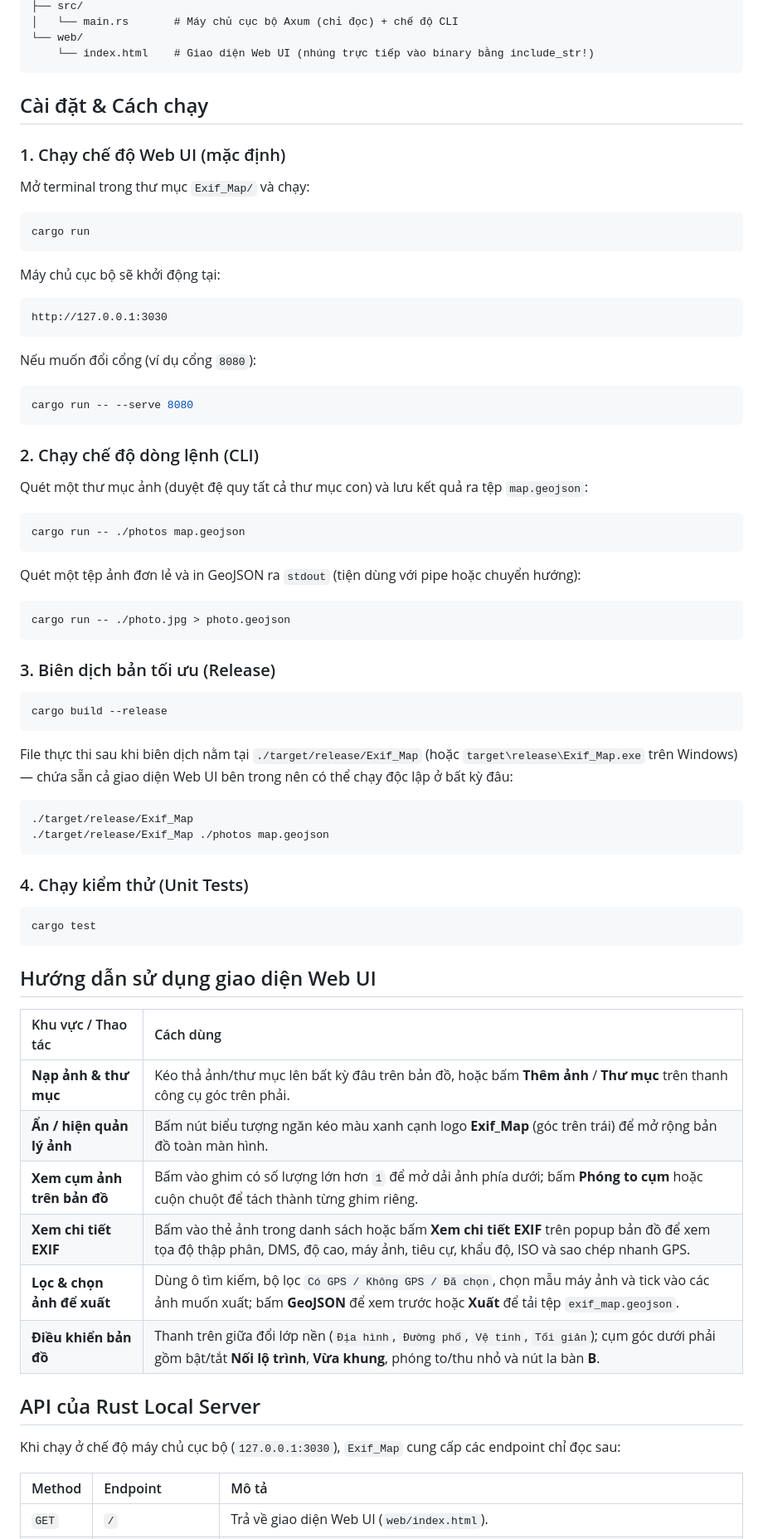
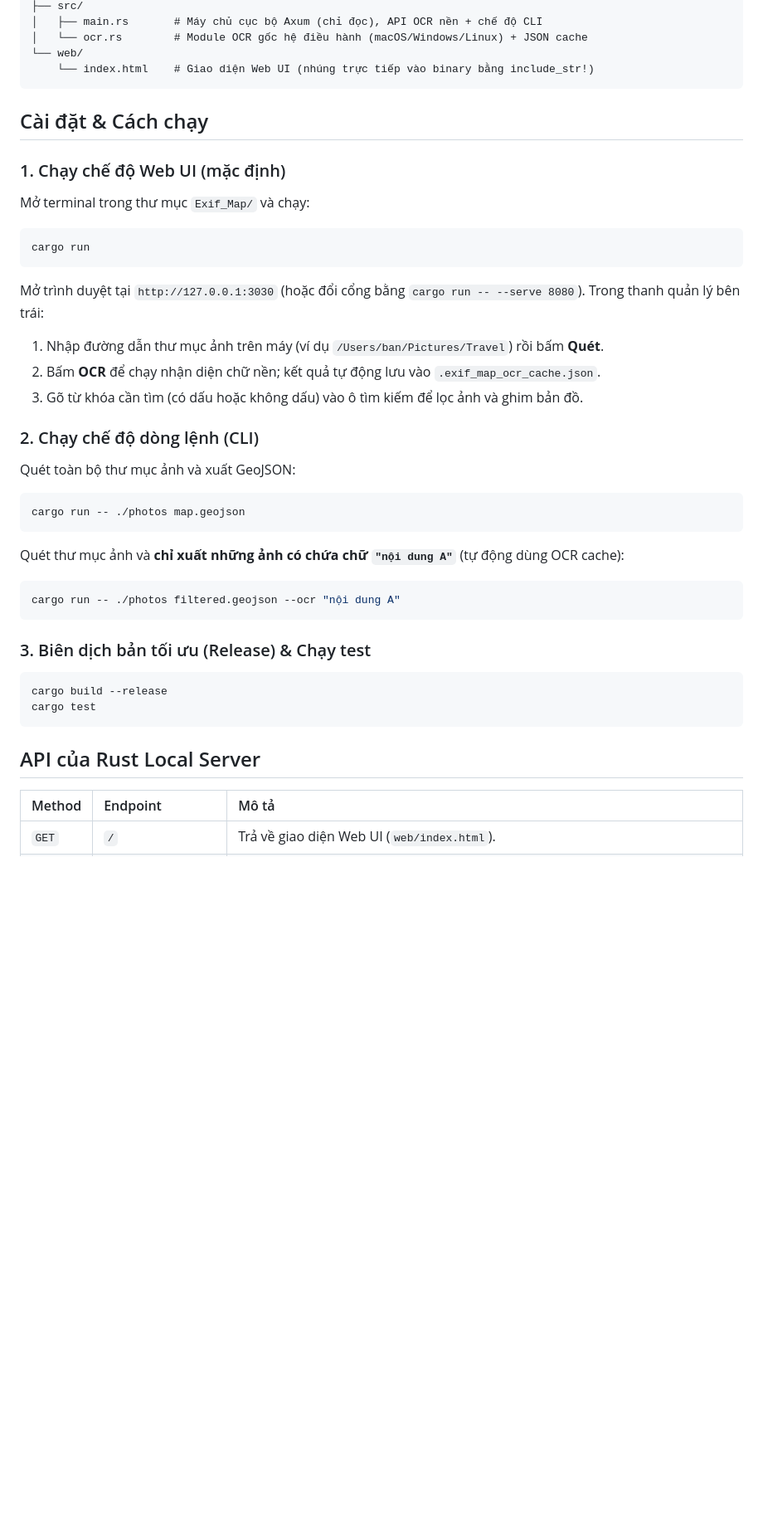
Before and after one commit to misasef23-eng/Exif_Map, a Markdown page: README.md, the part around one of its changes. Shown at 83% size. Rendered like a GitHub page; blank space fills up the shorter version.

````diff
--- a/README.md
+++ b/README.md
@@ -30,5 +37,6 @@ Exif_Map/
 ├── src/
-│   └── main.rs       # Máy chủ cục bộ Axum (chỉ đọc) + chế độ CLI
+│   ├── main.rs       # Máy chủ cục bộ Axum (chỉ đọc), API OCR nền + chế độ CLI
+│   └── ocr.rs        # Module OCR gốc hệ điều hành (macOS/Windows/Linux) + JSON cache
 └── web/
     └── index.html    # Giao diện Web UI (nhúng trực tiếp vào binary bằng include_str!)
 ```
@@ -43,65 +51,33 @@ Mở terminal trong thư mục `Exif_Map/` và chạy:
 cargo run
 ```
 
-Máy chủ cục bộ sẽ khởi động tại:
-
-```text
-http://127.0.0.1:3030
-```
-
-Nếu muốn đổi cổng (ví dụ cổng `8080`):
-
-```bash
-cargo run -- --serve 8080
-```
+Mở trình duyệt tại `http://127.0.0.1:3030` (hoặc đổi cổng bằng `cargo run -- --serve 8080`). Trong thanh quản lý bên trái:
+1. Nhập đường dẫn thư mục ảnh trên máy (ví dụ `/Users/ban/Pictures/Travel`) rồi bấm **Quét**.
+2. Bấm **OCR** để chạy nhận diện chữ nền; kết quả tự động lưu vào `.exif_map_ocr_cache.json`.
+3. Gõ từ khóa cần tìm (có dấu hoặc không dấu) vào ô tìm kiếm để lọc ảnh và ghim bản đồ.
 
 ### 2. Chạy chế độ dòng lệnh (CLI)
 
-Quét một thư mục ảnh (duyệt đệ quy tất cả thư mục con) và lưu kết quả ra tệp `map.geojson`:
+Quét toàn bộ thư mục ảnh và xuất GeoJSON:
 
 ```bash
 cargo run -- ./photos map.geojson
 ```
 
-Quét một tệp ảnh đơn lẻ và in GeoJSON ra `stdout` (tiện dùng với pipe hoặc chuyển hướng):
+Quét thư mục ảnh và **chỉ xuất những ảnh có chứa chữ `"nội dung A"`** (tự động dùng OCR cache):
 
 ```bash
-cargo run -- ./photo.jpg > photo.geojson
+cargo run -- ./photos filtered.geojson --ocr "nội dung A"
 ```
 
-### 3. Biên dịch bản tối ưu (Release)
+### 3. Biên dịch bản tối ưu (Release) & Chạy test
 
 ```bash
 cargo build --release
-```
-
-File thực thi sau khi biên dịch nằm tại `./target/release/Exif_Map` (hoặc `target\release\Exif_Map.exe` trên Windows) — chứa sẵn cả giao diện Web UI bên trong nên có thể chạy độc lập ở bất kỳ đâu:
-
-```bash
-./target/release/Exif_Map
-./target/release/Exif_Map ./photos map.geojson
-```
-
-### 4. Chạy kiểm thử (Unit Tests)
-
-```bash
 cargo test
 ```
 
-## Hướng dẫn sử dụng giao diện Web UI
-
-| Khu vực / Thao tác | Cách dùng |
-| :--- | :--- |
-| **Nạp ảnh & thư mục** | Kéo thả ảnh/thư mục lên bất kỳ đâu trên bản đồ, hoặc bấm **Thêm ảnh** / **Thư mục** trên thanh công cụ góc trên phải. |
-| **Ẩn / hiện quản lý ảnh** | Bấm nút biểu tượng ngăn kéo màu xanh cạnh logo **Exif_Map** (góc trên trái) để mở rộng bản đồ toàn màn hình. |
-| **Xem cụm ảnh trên bản đồ** | Bấm vào ghim có số lượng lớn hơn `1` để mở dải ảnh phía dưới; bấm **Phóng to cụm** hoặc cuộn chuột để tách thành từng ghim riêng. |
-| **Xem chi tiết EXIF** | Bấm vào thẻ ảnh trong danh sách hoặc bấm **Xem chi tiết EXIF** trên popup bản đồ để xem tọa độ thập phân, DMS, độ cao, máy ảnh, tiêu cự, khẩu độ, ISO và sao chép nhanh GPS. |
-| **Lọc & chọn ảnh để xuất** | Dùng ô tìm kiếm, bộ lọc `Có GPS / Không GPS / Đã chọn`, chọn mẫu máy ảnh và tick vào các ảnh muốn xuất; bấm **GeoJSON** để xem trước hoặc **Xuất** để tải tệp `exif_map.geojson`. |
-| **Điều khiển bản đồ** | Thanh trên giữa đổi lớp nền (`Địa hình`, `Đường phố`, `Vệ tinh`, `Tối giản`); cụm góc dưới phải gồm bật/tắt **Nối lộ trình**, **Vừa khung**, phóng to/thu nhỏ và nút la bàn **B**. |
-
 ## API của Rust Local Server
-
-Khi chạy ở chế độ máy chủ cục bộ (`127.0.0.1:3030`), `Exif_Map` cung cấp các endpoint chỉ đọc sau:
 
 | Method | Endpoint | Mô tả |
 | :--- | :--- | :--- |
````
Also changed, not shown: other parts of README.md (+25 -31 lines), assets/demo_exif_detail.jpg (added), 4 other files.
